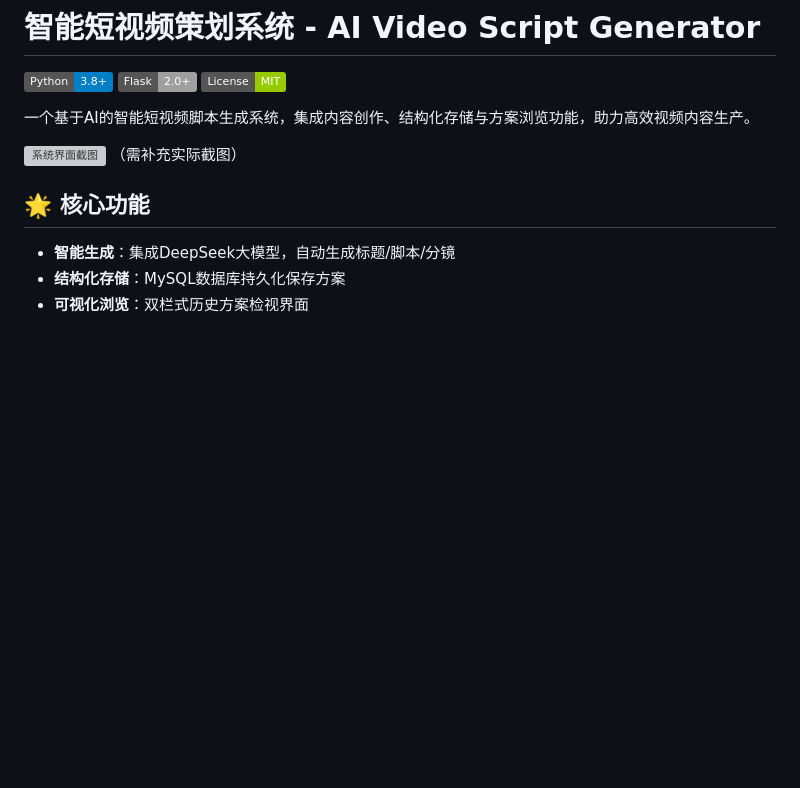
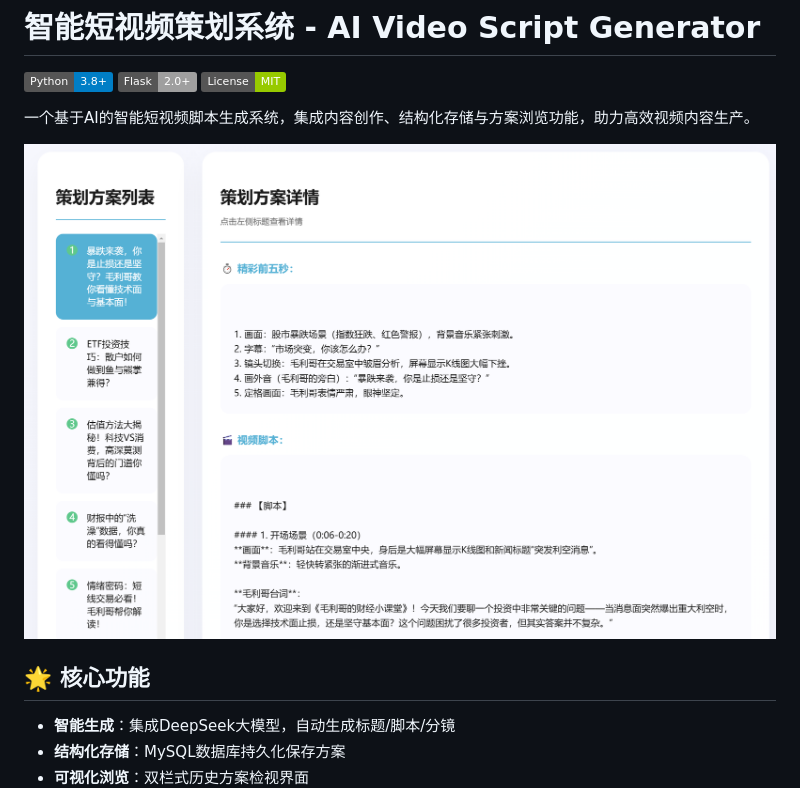
Before and after one commit to handsomejustin/ai-video-script-generator, a Markdown page: README.md, the part around the change. Rendered like a GitHub page; badges without logos; blank space fills up the shorter version; grey boxes are pictures that could not be loaded.

```diff
--- a/README.md
+++ b/README.md
@@ -6,7 +6,7 @@
 
 一个基于AI的智能短视频脚本生成系统，集成内容创作、结构化存储与方案浏览功能，助力高效视频内容生产。
 
-![系统界面截图](screenshot.png) （需补充实际截图）
+![系统界面截图](screen.png)
 
 ## 🌟 核心功能
 
```
